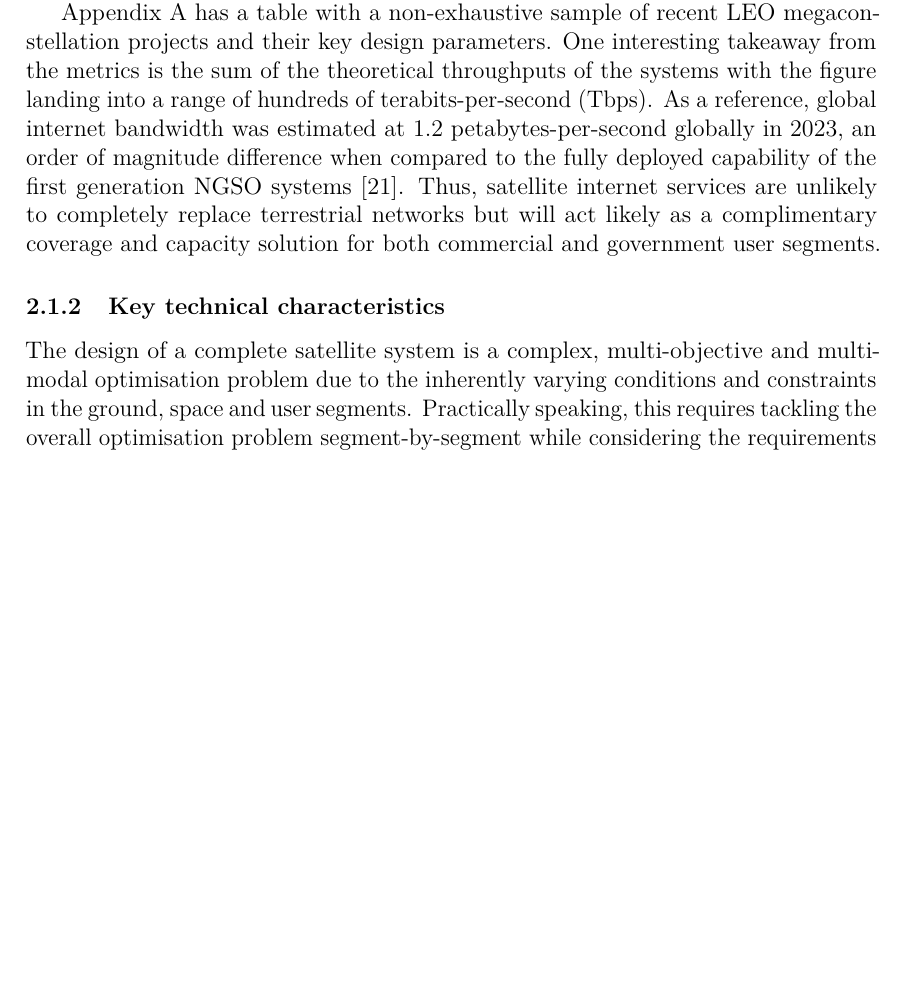
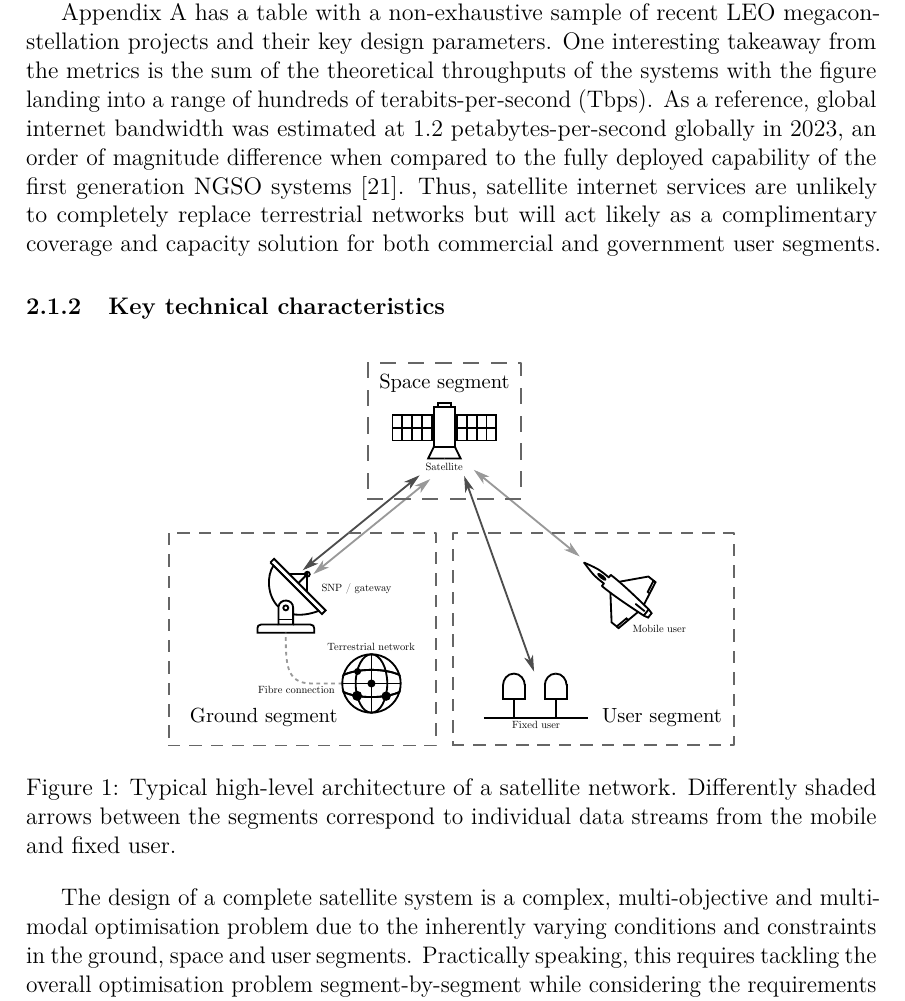
Before and after one commit to msaynevirta/vsat-uplink-interception, a LaTeX thesis (doc/main.tex): part of page 14 of 61, cut so that both start at the same text, the shorter picture padded with empty space. Compiled offline with pdfLaTeX.

Commit message:
constellation segments as a figure

```diff
--- a/doc/main.tex
+++ b/doc/main.tex
@@ -585,5 +585,13 @@ As a reference, global internet bandwidth was estimated at 1.2~petabytes-per-sec
 Thus, satellite internet services are unlikely to completely replace terrestrial networks but will act likely as a complimentary coverage and capacity solution for both commercial and government user segments.
 
 \subsubsection{Key technical characteristics} \label{ch-constellation-characteristics}
+
+\begin{figure}[h]
+  \centering
+  \includegraphics[width=100mm]{figures/fig-constellation-segments.eps}
+  \caption{Typical high-level architecture of a satellite network. Differently shaded arrows between the segments correspond to individual data streams from the mobile and fixed user.}
+  \label{fig-constellation-segments}
+\end{figure}
+
 The design of a complete satellite system is a complex, multi-objective and multi-modal optimisation problem due to the inherently varying conditions and constraints in the ground, space and user segments.
 Practically speaking, this requires tackling the overall optimisation problem segment-by-segment while considering the requirements of the target application.
```
Also changed, not shown: doc/figures/fig-constellation-segments.eps (added), doc/main.pdf, doc/main.tex (2 more changed lines).
